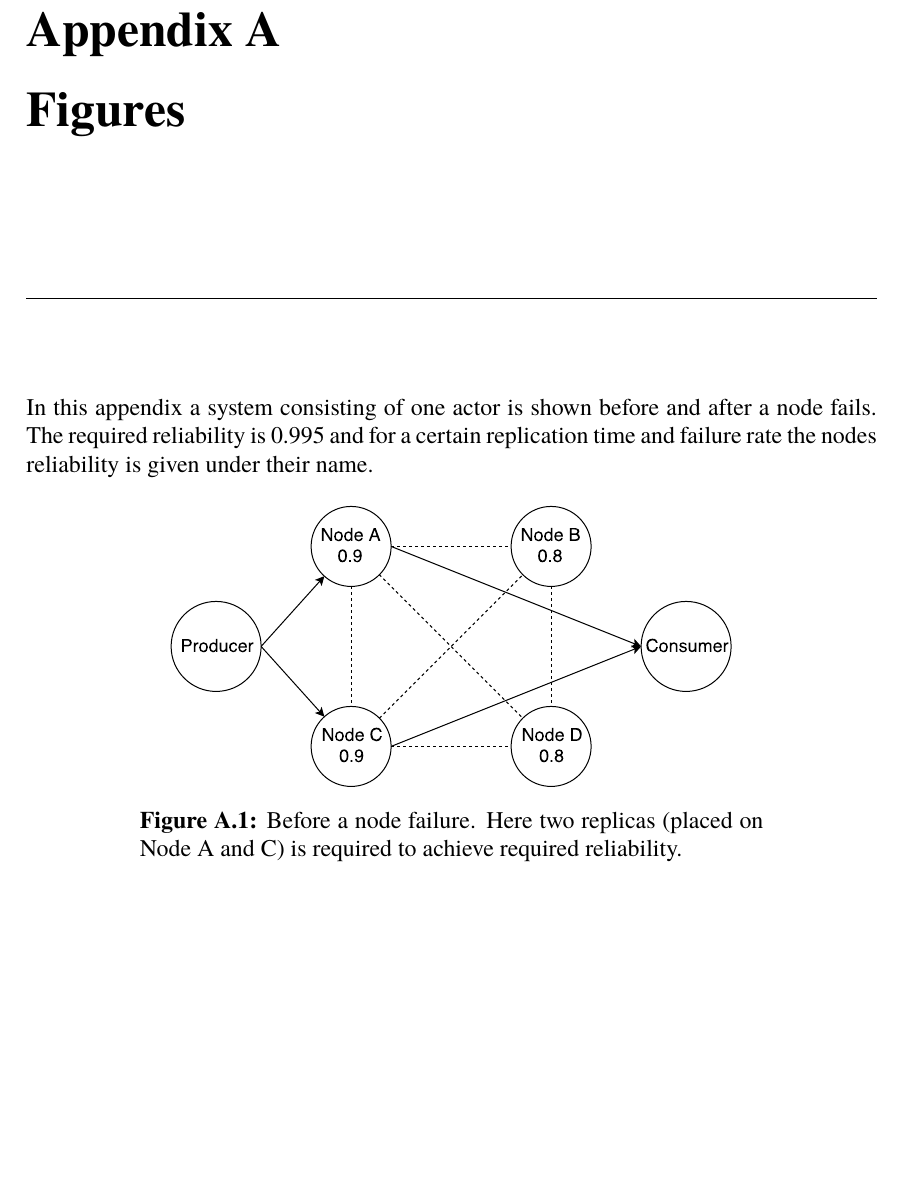
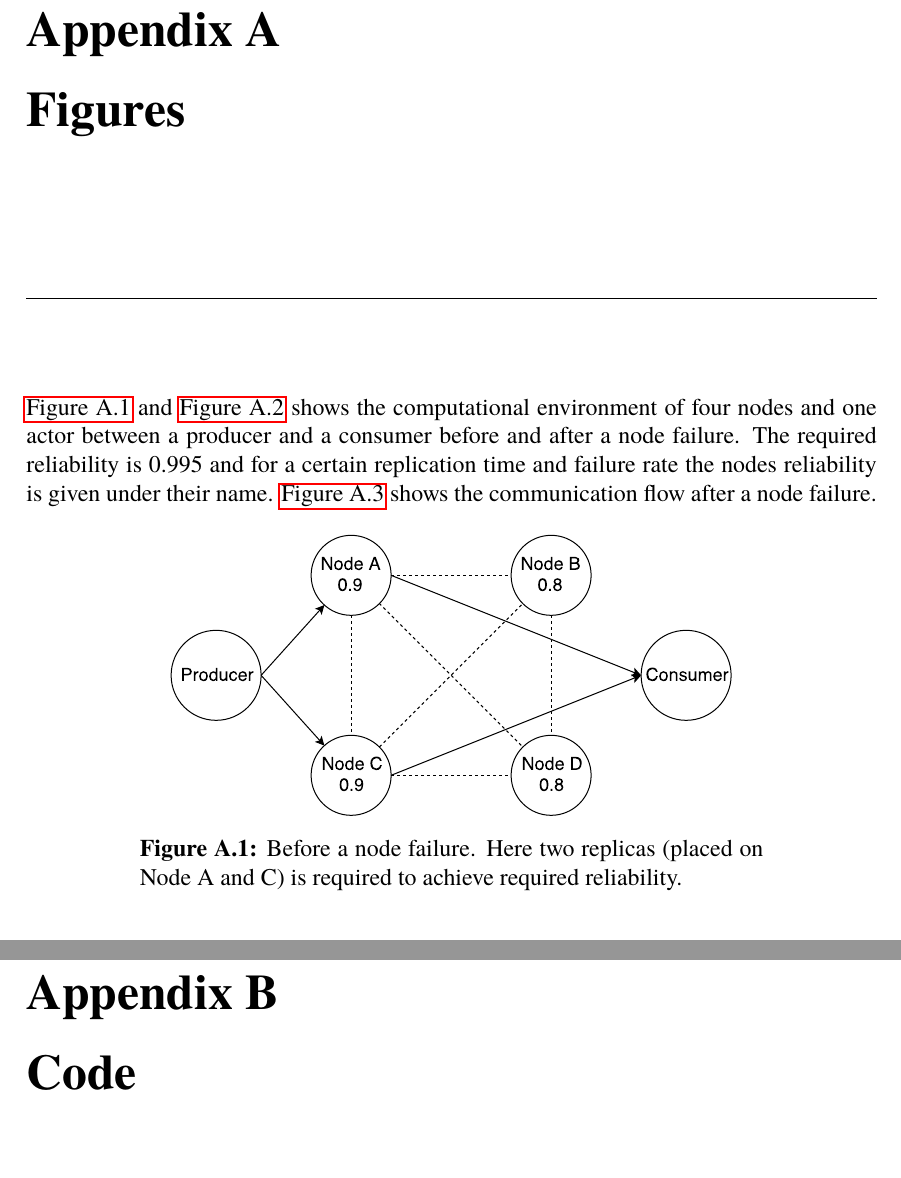
Before and after one commit to PStahl/master_thesis, a LaTeX thesis (report.tex): part of page 53 of 54 before the commit and two parts of pages 53 and 55 of 55 after it, the two joined at a grey line, cut so that both start at the same text, the shorter picture padded with empty space. Compiled offline with pdfLaTeX.

Commit message:
Updated appendix

```diff
--- a/report.tex
+++ b/report.tex
@@ -1253,7 +1253,7 @@ Scheduling Optimization in Cloud Computing
 
 \begin{appendices}
 \chapter{Figures} \label{appendix:figures}
-In this appendix a system consisting of one actor is shown before and after a node fails. The required reliability is 0.995 and for a certain replication time and failure rate the nodes reliability is given under their name.
+\autoref{fig:before_node_failure} and \autoref{fig:after_node_failure} shows the computational environment of four nodes and one actor between a producer and a consumer before and after a node failure. The required reliability is 0.995 and for a certain replication time and failure rate the nodes reliability is given under their name. \autoref{fig:replication_flow} shows the communication flow after a node failure.
 
 \begin{figure}[!hbt]
 \centering
@@ -1272,6 +1272,8 @@ In this appendix a system consisting of one actor is shown before and after a no
 \includegraphics[scale=0.5]{images/replication_flow.pdf}
 \caption{The most important parts of the communication after a node has failed.} \label{fig:replication_flow}
 \end{figure}
+
+\chapter{Code} \label{appendix:code}
 
 \end{appendices}
 
```
